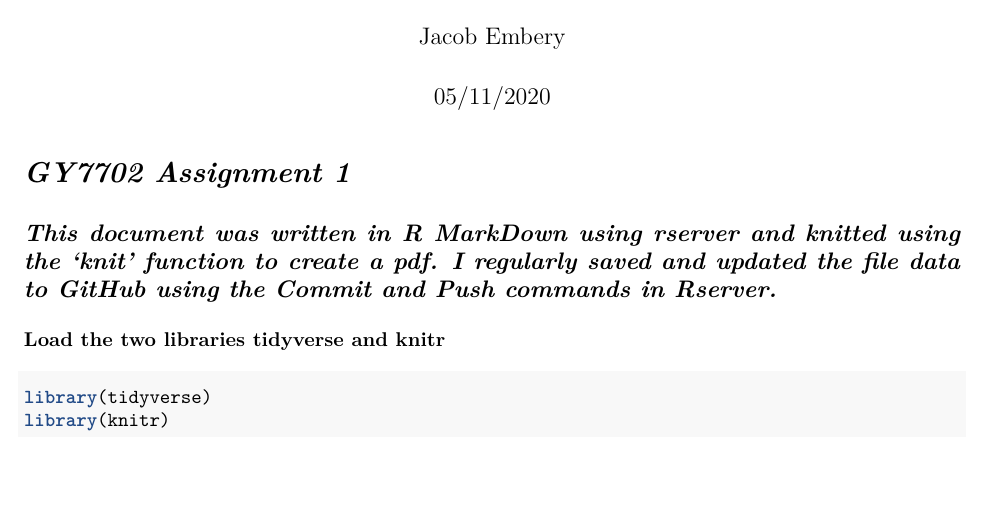
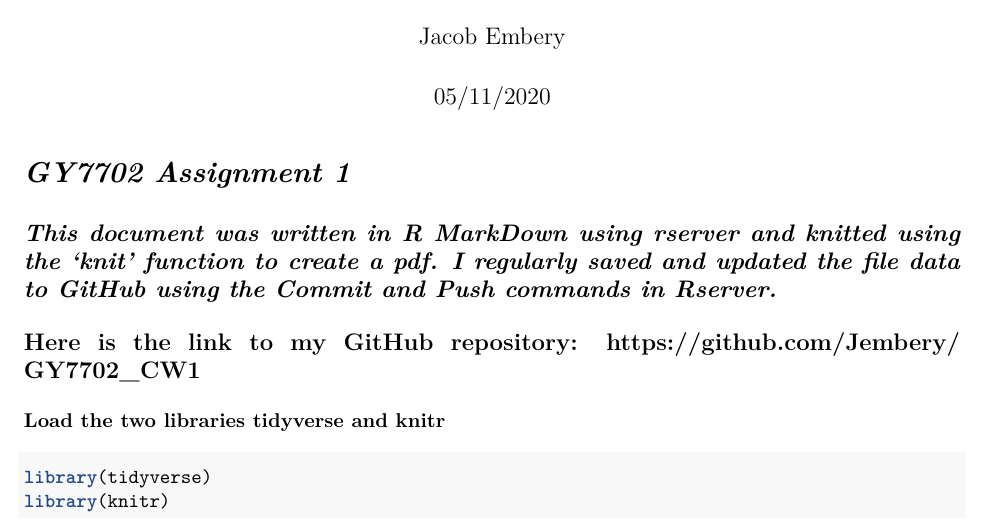
Before and after one commit to Jembery/GY7702_CW1, an R Markdown document (GY7702_CW1.rmd): part of page 1 of 13, cut so that both start at the same text, the shorter picture padded with empty space. The pictures show the output file GY7702_CW1.pdf that the author committed with the source.

Commit message:
FINAL SUBMISSION (with GitHub link)

````diff
--- a/GY7702_CW1.rmd
+++ b/GY7702_CW1.rmd
@@ -7,6 +7,8 @@ output: pdf_document
 #*GY7702 Assignment 1*
 
 ##*This document was written in R MarkDown using rserver and knitted using the 'knit' function to create a pdf. I regularly saved and updated the file data to GitHub using the Commit and Push commands in Rserver.*
+
+##Here is the link to my GitHub repository: https://github.com/Jembery/GY7702_CW1
 
 ```{r setup, include=FALSE}
 knitr::opts_chunk$set(echo = TRUE)
````
Also changed, not shown: GY7702_CW1.pdf.
